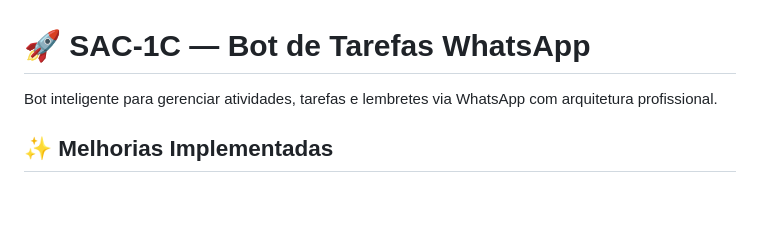
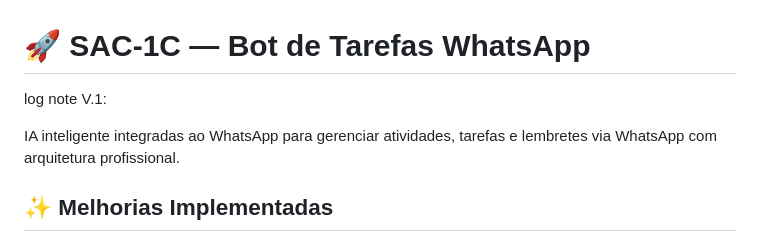
Before and after one commit to Summedcode/sac-1c, a Markdown page: README.md, the part around the change. Rendered like a GitHub page; blank space fills up the shorter version.

```diff
--- a/README.md
+++ b/README.md
@@ -1,6 +1,8 @@
 # 🚀 SAC-1C — Bot de Tarefas WhatsApp
 
-Bot inteligente para gerenciar atividades, tarefas e lembretes via WhatsApp com arquitetura profissional.
+log note V.1:
+
+IA inteligente integradas ao WhatsApp para gerenciar atividades, tarefas e lembretes via WhatsApp com arquitetura profissional.
 
 ## ✨ Melhorias Implementadas
 
```
